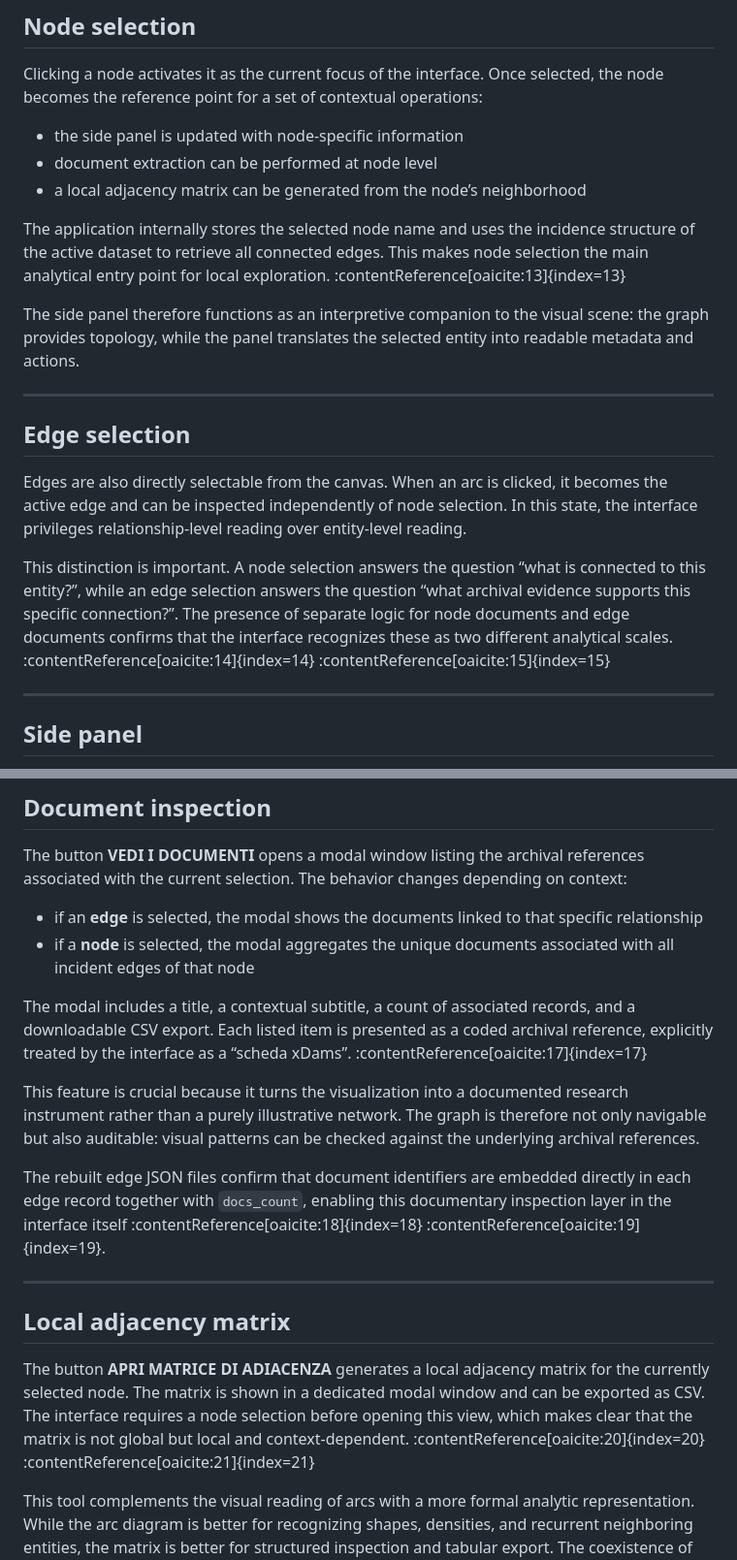
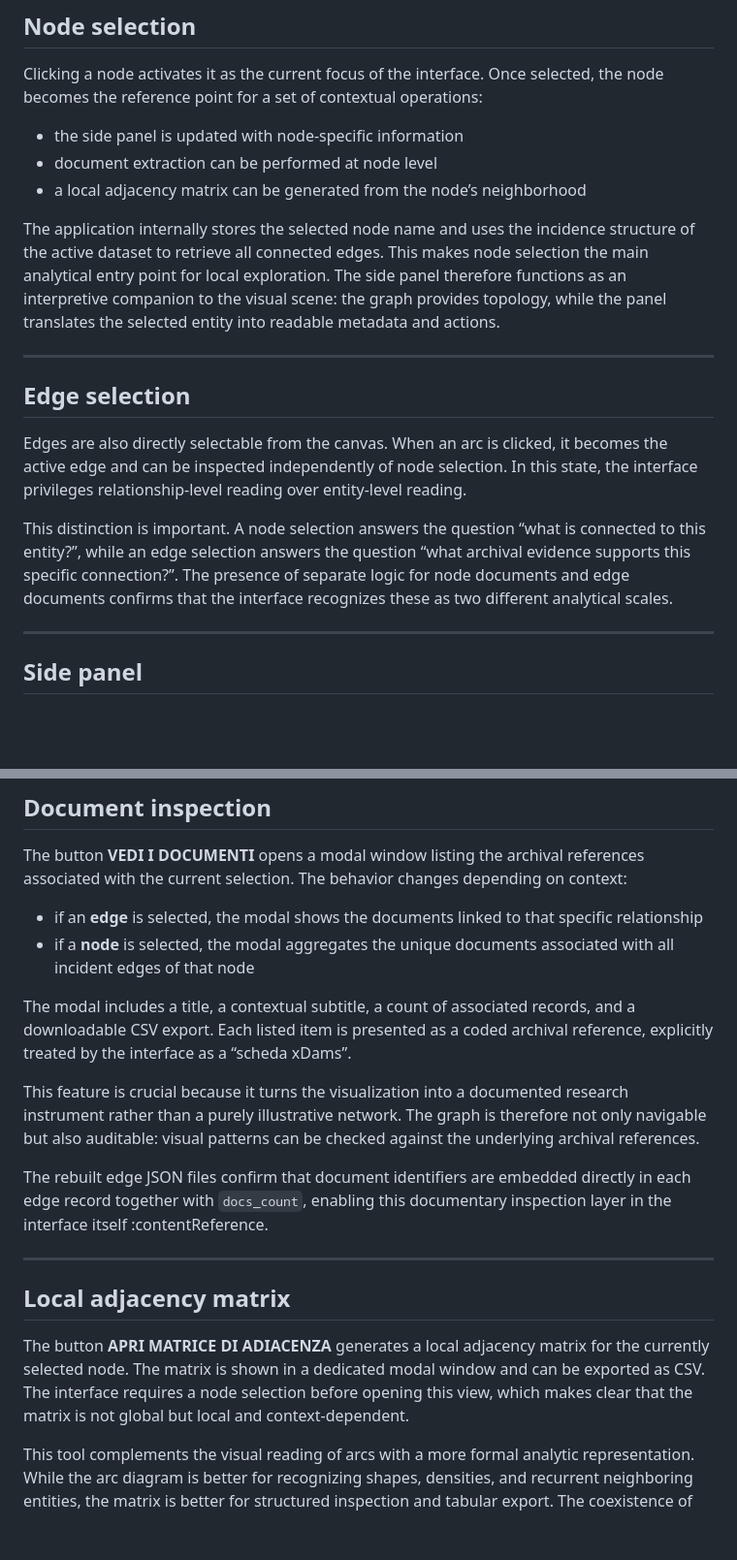
Before and after one commit to mediobancaspa/mediobanca-credit-relationships, a Markdown page: docs/arc-diagram.md, 2 parts joined by grey strips. Shown at 97% size. Rendered like a GitHub page; blank space fills up the shorter version.

```diff
--- a/docs/arc-diagram.md
+++ b/docs/arc-diagram.md
@@ -84,8 +93,7 @@ Clicking a node activates it as the current focus of the interface. Once selecte
 - document extraction can be performed at node level
 - a local adjacency matrix can be generated from the node’s neighborhood
 
-The application internally stores the selected node name and uses the incidence structure of the active dataset to retrieve all connected edges. This makes node selection the main analytical entry point for local exploration. :contentReference[oaicite:13]{index=13}
-
+The application internally stores the selected node name and uses the incidence structure of the active dataset to retrieve all connected edges. This makes node selection the main analytical entry point for local exploration.
 The side panel therefore functions as an interpretive companion to the visual scene: the graph provides topology, while the panel translates the selected entity into readable metadata and actions.
 
 ---
@@ -94,7 +102,7 @@ The side panel therefore functions as an interpretive companion to the visual sc
 
 Edges are also directly selectable from the canvas. When an arc is clicked, it becomes the active edge and can be inspected independently of node selection. In this state, the interface privileges relationship-level reading over entity-level reading.
 
-This distinction is important. A node selection answers the question “what is connected to this entity?”, while an edge selection answers the question “what archival evidence supports this specific connection?”. The presence of separate logic for node documents and edge documents confirms that the interface recognizes these as two different analytical scales. :contentReference[oaicite:14]{index=14} :contentReference[oaicite:15]{index=15}
+This distinction is important. A node selection answers the question “what is connected to this entity?”, while an edge selection answers the question “what archival evidence supports this specific connection?”. The presence of separate logic for node documents and edge documents confirms that the interface recognizes these as two different analytical scales.
 
 ---
 
@@ -122,17 +130,17 @@ The button **VEDI I DOCUMENTI** opens a modal window listing the archival refere
 - if an **edge** is selected, the modal shows the documents linked to that specific relationship
 - if a **node** is selected, the modal aggregates the unique documents associated with all incident edges of that node
 
-The modal includes a title, a contextual subtitle, a count of associated records, and a downloadable CSV export. Each listed item is presented as a coded archival reference, explicitly treated by the interface as a “scheda xDams”. :contentReference[oaicite:17]{index=17}
+The modal includes a title, a contextual subtitle, a count of associated records, and a downloadable CSV export. Each listed item is presented as a coded archival reference, explicitly treated by the interface as a “scheda xDams”.
 
 This feature is crucial because it turns the visualization into a documented research instrument rather than a purely illustrative network. The graph is therefore not only navigable but also auditable: visual patterns can be checked against the underlying archival references.
 
-The rebuilt edge JSON files confirm that document identifiers are embedded directly in each edge record together with `docs_count`, enabling this documentary inspection layer in the interface itself :contentReference[oaicite:18]{index=18} :contentReference[oaicite:19]{index=19}.
+The rebuilt edge JSON files confirm that document identifiers are embedded directly in each edge record together with `docs_count`, enabling this documentary inspection layer in the interface itself :contentReference.
 
 ---
 
 ## Local adjacency matrix
 
-The button **APRI MATRICE DI ADIACENZA** generates a local adjacency matrix for the currently selected node. The matrix is shown in a dedicated modal window and can be exported as CSV. The interface requires a node selection before opening this view, which makes clear that the matrix is not global but local and context-dependent. :contentReference[oaicite:20]{index=20} :contentReference[oaicite:21]{index=21}
+The button **APRI MATRICE DI ADIACENZA** generates a local adjacency matrix for the currently selected node. The matrix is shown in a dedicated modal window and can be exported as CSV. The interface requires a node selection before opening this view, which makes clear that the matrix is not global but local and context-dependent.
 
 This tool complements the visual reading of arcs with a more formal analytic representation. While the arc diagram is better for recognizing shapes, densities, and recurrent neighboring entities, the matrix is better for structured inspection and tabular export. The coexistence of these two views shows that the interface was designed both for visual communication and for closer analytical use.
 
```
Also changed, not shown: other parts of docs/arc-diagram.md (+22 -14 lines).
